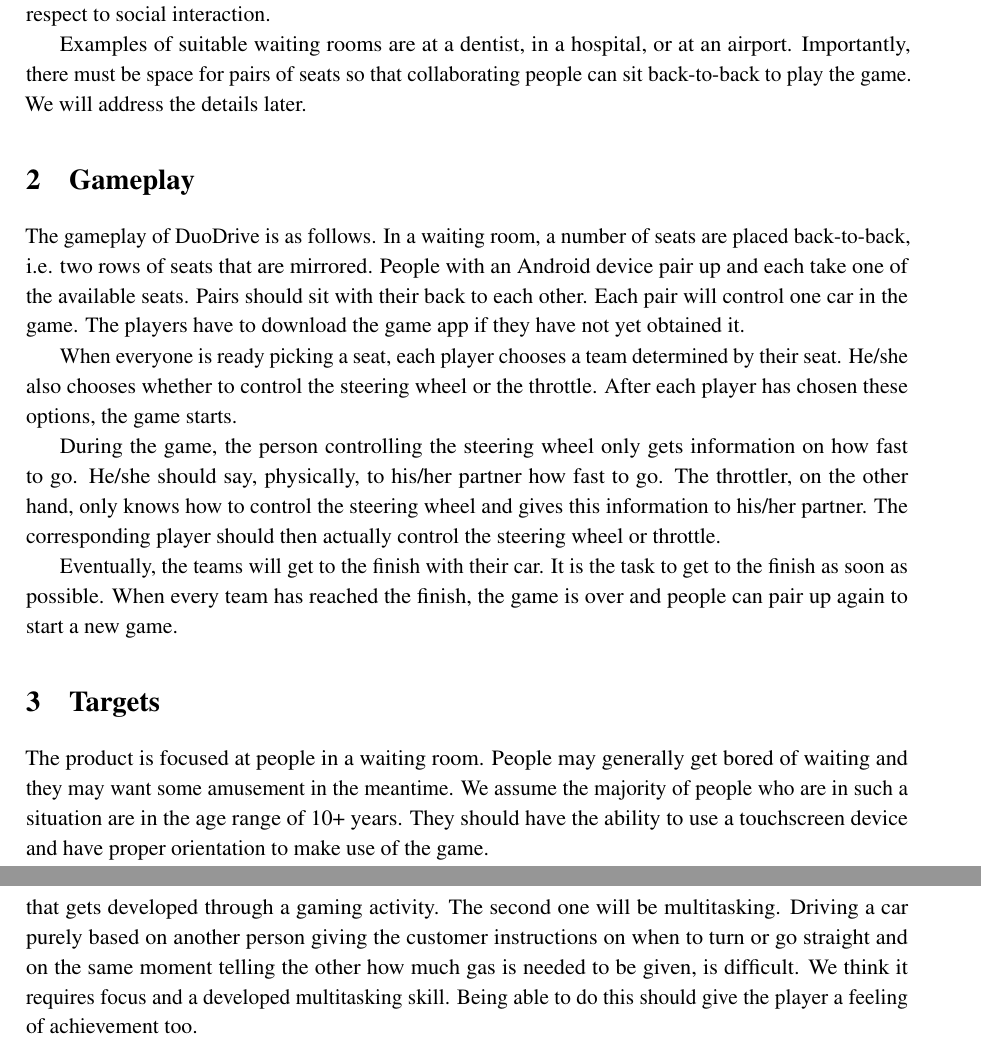
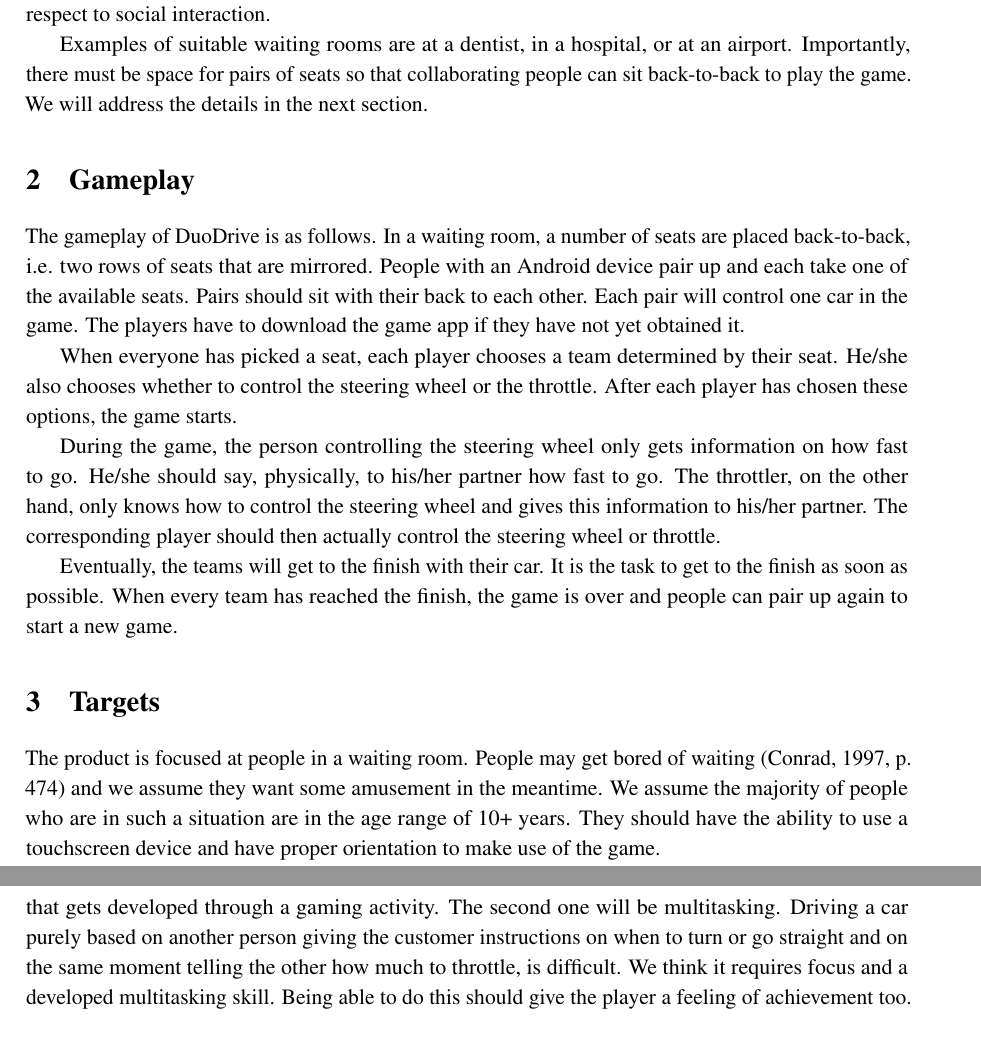
Before and after one commit to KvanNes/Contextproject-Group5, a LaTeX document (design-document/design-document.tex): two parts of pages 4 and 6 of 7, joined at a grey line, cut so that both start at the same text. Compiled offline with pdfLaTeX.

Commit message:
Design document another revision

```diff
--- a/design-document/design-document.tex
+++ b/design-document/design-document.tex
@@ -50,13 +50,13 @@
 \section{Context}
 We have designed our game DuoDrive to be played in a waiting room where people get bored. To cure their boredom, these people could play the game. Waiting can cause boredom (Conrad, 1997, p. 474), and research shows that people playing video games may experience time loss as a positive thing because it "helps relieving boredom and/or stress" (Wood, Griffiths, \& Parke, 2007, p. 40). Furthermore, young adolescents may play games "to pass the time" (Phillips, Rolls, Rouse, \& Griffiths, 1995, p. 688) or because of boredom (Olson et al., 2007, p. 81). We assume social interaction is something enhancing people's gaming experience, and we have designed DuoDrive with social interaction in mind. We would like to thank Dr. Bidarra for adding ideas to our initial concept with respect to social interaction.
 
-Examples of suitable waiting rooms are at a dentist, in a hospital, or at an airport. Importantly, there must be space for pairs of seats so that collaborating people can sit back-to-back to play the game. We will address the details later.
+Examples of suitable waiting rooms are at a dentist, in a hospital, or at an airport. Importantly, there must be space for pairs of seats so that collaborating people can sit back-to-back to play the game. We will address the details in the next section.
 
 
 \section{Gameplay}
 The gameplay of DuoDrive is as follows. In a waiting room, a number of seats are placed back-to-back, i.e. two rows of seats that are mirrored. People with an Android device pair up and each take one of the available seats. Pairs should sit with their back to each other. Each pair will control one car in the game. The players have to download the game app if they have not yet obtained it.
 
-When everyone is ready picking a seat, each player chooses a team determined by their seat. He/she also chooses whether to control the steering wheel or the throttle. After each player has chosen these options, the game starts.
+When everyone has picked a seat, each player chooses a team determined by their seat. He/she also chooses whether to control the steering wheel or the throttle. After each player has chosen these options, the game starts.
 
 During the game, the person controlling the steering wheel only gets information on how fast to go. He/she should say, physically, to his/her partner how fast to go. The throttler, on the other hand, only knows how to control the steering wheel and gives this information to his/her partner. The corresponding player should then actually control the steering wheel or throttle.
 
@@ -64,7 +64,7 @@
 
 
 \section{Targets}
-The product is focused at people in a waiting room. People may generally get bored of waiting and they may want some amusement in the meantime. We assume the majority of people who are in such a situation are in the age range of 10+ years. They should have the ability to use a touchscreen device and have proper orientation to make use of the game.
+The product is focused at people in a waiting room. People may get bored of waiting (Conrad, 1997, p. 474) and we assume they want some amusement in the meantime. We assume the majority of people who are in such a situation are in the age range of 10+ years. They should have the ability to use a touchscreen device and have proper orientation to make use of the game.
 
 The customers playing the game should be situated in the same room. In this room the equipment needs to be installed so that the users can play together. The room should have space for multiple chairs, in pairs of two. There should also be space for two screens, in total, so that the players can see the gameplay of all players together.
 
@@ -80,11 +80,11 @@
 
 DuoDrive will satisfy the customer in that need. Imagine being in a room with multiple people all waiting like you are and all looking for something amusing to do. Having our product in that room will attract them to get up and play.
 
-Because of the effect of sitting back-to-back, an important social aspect needs to be achieved: communicating to win. Interaction is a must in order to each the finish line together. Moreover, since the customer and his/her partner are not the only ones playing it will become a competition between multiple players. A room filled with eight people, forming four teams of two to get the fastest time, may be possible. Even though the customer may not know your partner, he/she will try hard, by communicating, to win the game. This will satisfy the need of amusement by social interaction.
+Because of the effect of sitting back-to-back, an important social aspect needs to be achieved: communicating to win. Interaction is a must in order to each the finish line together. Moreover, since the customer and his/her partner are not the only ones playing, it will become a competition between multiple players. A room filled with eight people, forming four teams of two to get the fastest time, may be possible. Even though the customer may not know your partner, he/she will try hard, by communicating, to win the game. This will satisfy the need of amusement by social interaction.
 
 Another need of the customer, perhaps the most important one, is amusement during the time waiting in the waiting room. This is a need that must be taken into consideration when developing the product. Because of the social interaction, several things may go very well or rather badly during the gameplay. The customer might want to say to slow down the car, but accidentally says the opposite, making the car crash. We assume this will make for lots of joy since it was not meant to happen but the crash is funny and both customers would actually enjoy it. Also, hearing the other teams scream or notice that they did something wrong will make the customer's team more comfortable. No matter the situation, the chaos that may occur should create a big sense of amusement among the customers.
 
-Then there is achievement, a feeling that almost everyone should have after having performed an activity, we believe. There are several elements processed in the game that will make the player experience this feeling. The first one will be the achievement of communicating in such a way that together the customer and his/her partner can drive the car over a track. This can be seen as a skill that gets developed through a gaming activity. The second one will be multitasking. Driving a car purely based on another person giving the customer instructions on when to turn or go straight and on the same moment telling the other how much gas is needed to be given, is difficult. We think it requires focus and a developed multitasking skill. Being able to do this should give the player a feeling of achievement too.
+Then there is achievement, a feeling that almost everyone should have after having performed an activity, we believe. There are several elements processed in the game that will make the player experience this feeling. The first one will be the achievement of communicating in such a way that together the customer and his/her partner can drive the car over a track. This can be seen as a skill that gets developed through a gaming activity. The second one will be multitasking. Driving a car purely based on another person giving the customer instructions on when to turn or go straight and on the same moment telling the other how much to throttle, is difficult. We think it requires focus and a developed multitasking skill. Being able to do this should give the player a feeling of achievement too.
 
 Overall, the product contains all the attributes and elements to satisfy the needs of the customer/player. By satisfying these elements it will most certainly guarantee the success of the product. Every player should leave with a feeling of amusement, and by the time the game has finished, the waiting time will be over. They will have spent their otherwise wasted time playing a game of social interaction and achieving multiple goals.
 
```
Also changed, not shown: design-document/design-document.tex (6 more changed lines).
